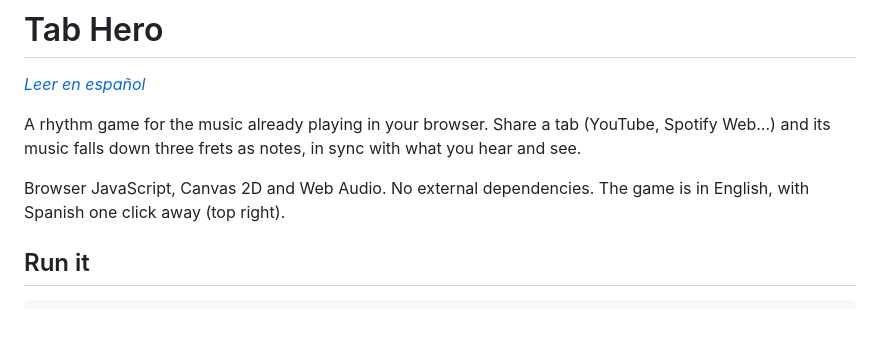
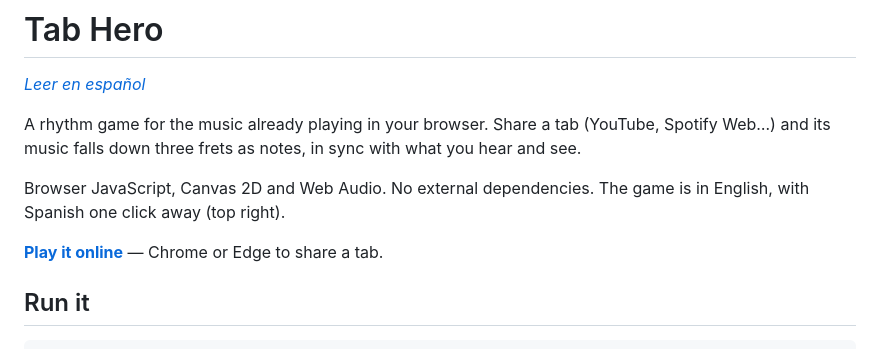
Before and after one commit to cangrejometralleta/tab-hero, a Markdown page: README.md, the part around the change. GitHub-like rendering; blank space fills up the shorter version.

```diff
--- a/README.md
+++ b/README.md
@@ -5,6 +5,8 @@
 A rhythm game for the music already playing in your browser. Share a tab (YouTube, Spotify Web…) and its music falls down three frets as notes, in sync with what you hear and see.
 
 Browser JavaScript, Canvas 2D and Web Audio. No external dependencies. The game is in English, with Spanish one click away (top right).
+
+**[Play it online](https://cangrejometralleta.github.io/tab-hero/)** — Chrome or Edge to share a tab.
 
 ## Run it
 
```
Also changed, not shown: README.es.md (+2 -0 lines).
